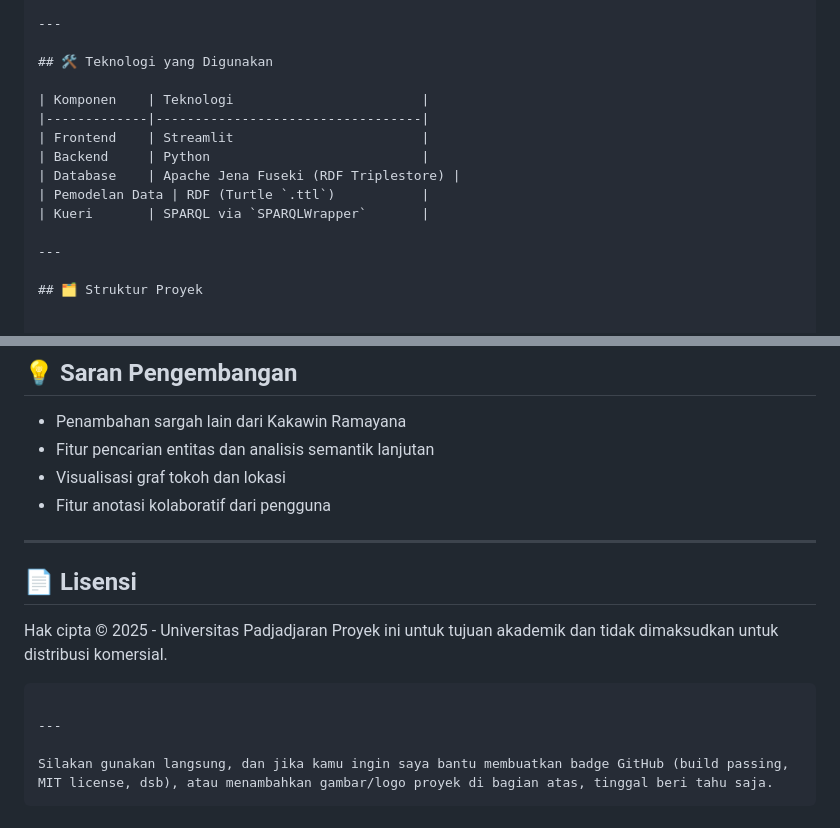
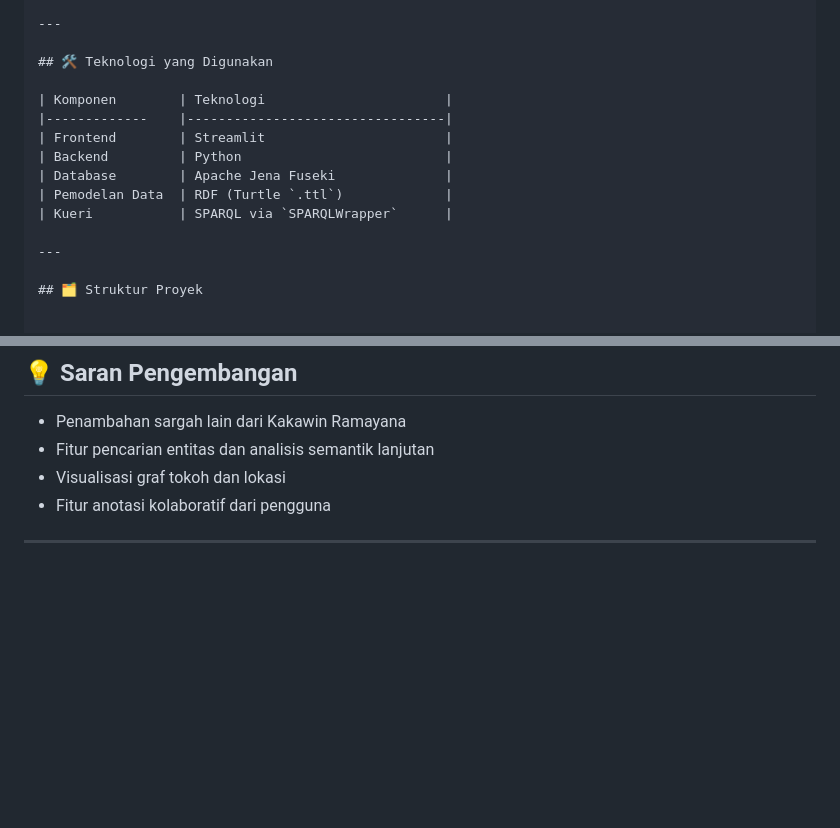
Before and after one commit to rais1712/proyekSemweb, a Markdown page: README.md, 2 parts joined by grey strips. GitHub-like rendering; blank space fills up the shorter version.

````diff
--- a/README.md
+++ b/README.md
@@ -34,13 +34,13 @@ Proyek ini adalah sebuah **portal web interaktif** yang dibangun menggunakan tek
 
 ## 🛠️ Teknologi yang Digunakan
 
-| Komponen    | Teknologi                        |
-|-------------|----------------------------------|
-| Frontend    | Streamlit                        |
-| Backend     | Python                           |
-| Database    | Apache Jena Fuseki (RDF Triplestore) |
-| Pemodelan Data | RDF (Turtle `.ttl`)           |
-| Kueri       | SPARQL via `SPARQLWrapper`       |
+| Komponen        | Teknologi                       |
+|-------------    |---------------------------------|
+| Frontend        | Streamlit                       |
+| Backend         | Python                          |
+| Database        | Apache Jena Fuseki              |
+| Pemodelan Data  | RDF (Turtle `.ttl`)             |
+| Kueri           | SPARQL via `SPARQLWrapper`      |
 
 ---
 
@@ -194,15 +194,3 @@ Dirancang dan diimplementasikan untuk tugas akhir mata kuliah Web Semantik.
 * Fitur anotasi kolaboratif dari pengguna
 
 ---
-
-## 📄 Lisensi
-
-Hak cipta © 2025 - Universitas Padjadjaran
-Proyek ini untuk tujuan akademik dan tidak dimaksudkan untuk distribusi komersial.
-
-```
-
----
-
-Silakan gunakan langsung, dan jika kamu ingin saya bantu membuatkan badge GitHub (build passing, MIT license, dsb), atau menambahkan gambar/logo proyek di bagian atas, tinggal beri tahu saja.
-```
````
